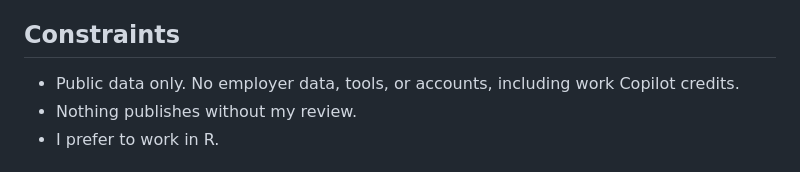
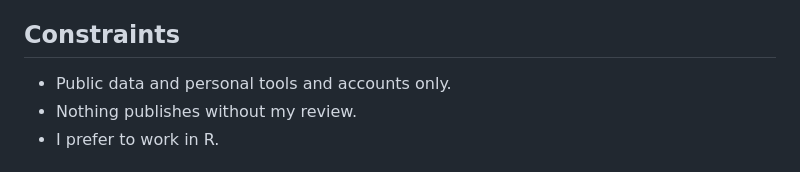
Before and after one commit to nbaulch/econ-charts, a Markdown page: CLAUDE.md, the part around the change. Rendered like a GitHub page.

Commit message:
Generalize the data and tools constraint in CLAUDE.md
Co-Authored-By: Claude Opus 5.5 <noreply@anthropic.com>
Claude-Session: https://claude.ai/code/session_0183qb7D5qsUw48UJVER7sx2

```diff
--- a/CLAUDE.md
+++ b/CLAUDE.md
@@ -55,7 +55,7 @@ These are the analyses I've been considering. Treat them as starting points. Ver
 
 ## Constraints
 
-- Public data only. No employer data, tools, or accounts, including work Copilot credits.
+- Public data and personal tools and accounts only.
 - Nothing publishes without my review.
 - I prefer to work in R.
 
```
